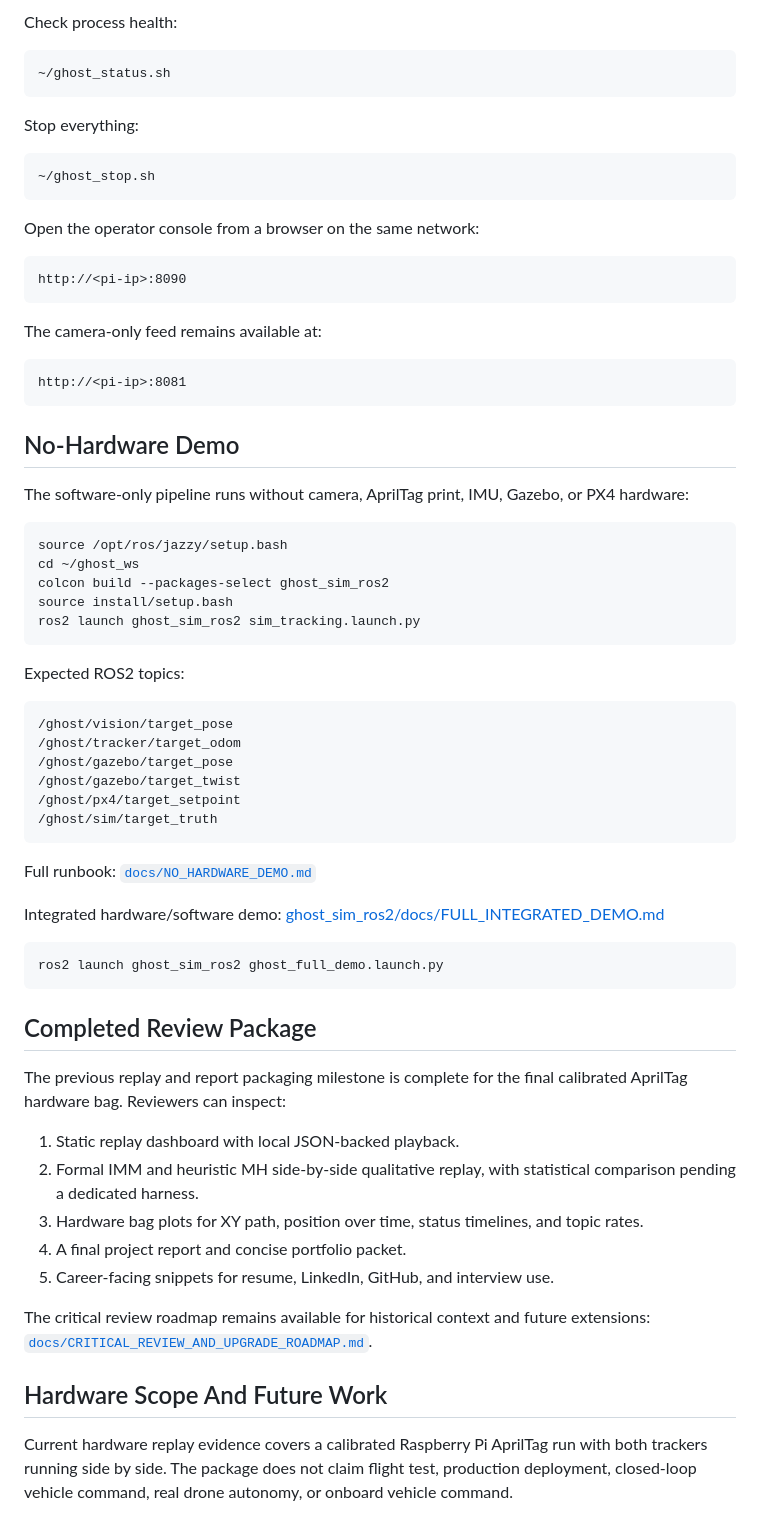
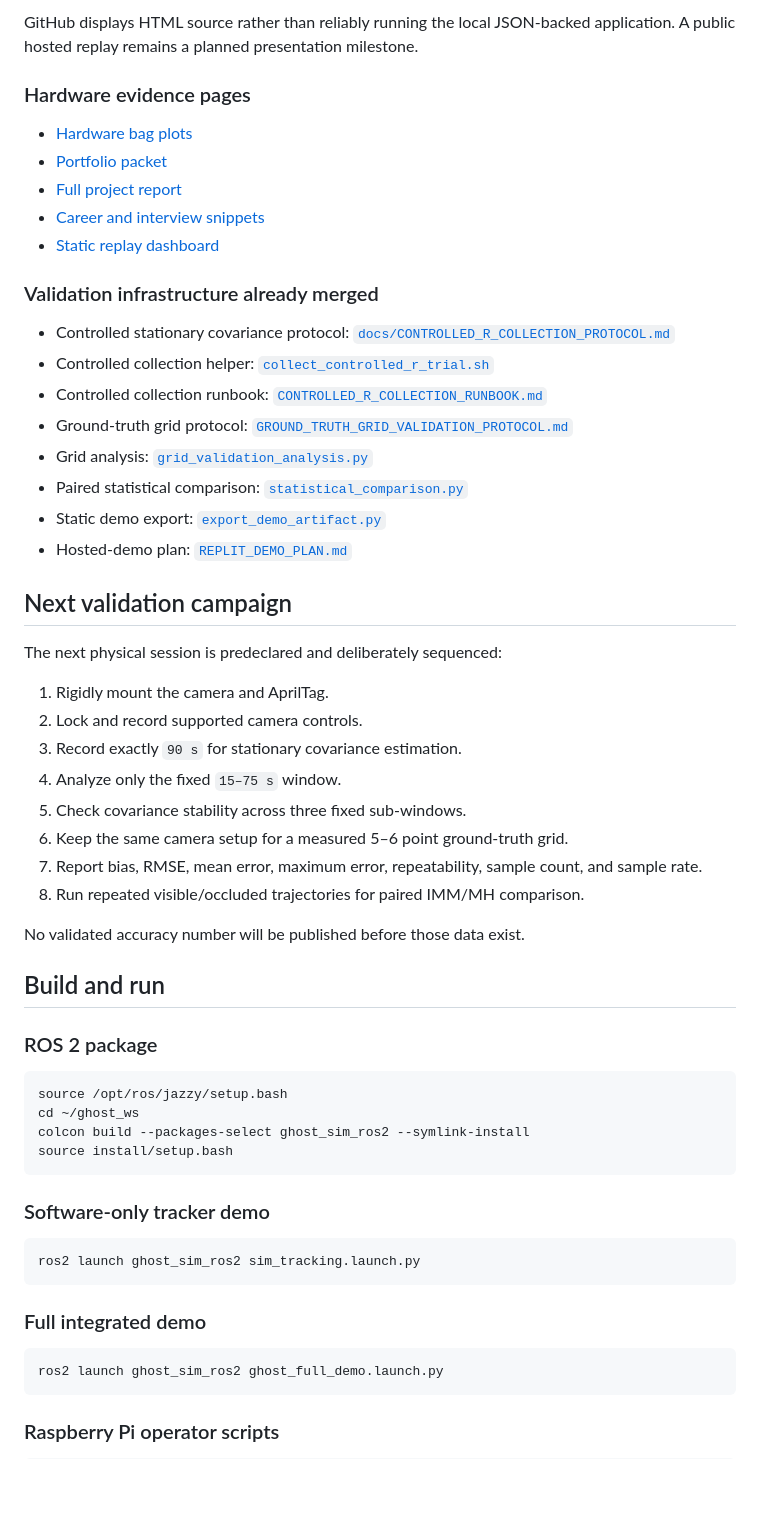
Before and after one commit to XpiredRuby/ghost-vins-eskf, a Markdown page: README.md, the part around one of its changes. Drawn GitHub-style; blank space fills up the shorter version.

````diff
--- a/README.md
+++ b/README.md
@@ -99,73 +139,63 @@ Start the live system on the Raspberry Pi:
 ```
 
-Check process health:
+GitHub displays HTML source rather than reliably running the local JSON-backed application. A public hosted replay remains a planned presentation milestone.
 
-```bash
-~/ghost_status.sh
-```
+### Hardware evidence pages
 
-Stop everything:
+- [Hardware bag plots](ghost_sim_ros2/docs/GHOST_LIVE_BAG_PLOTS.md)
+- [Portfolio packet](ghost_sim_ros2/docs/GHOST_PORTFOLIO_PACKET.md)
+- [Full project report](ghost_sim_ros2/docs/GHOST_PROJECT_REPORT.md)
+- [Career and interview snippets](ghost_sim_ros2/docs/GHOST_CAREER_SNIPPETS.md)
+- [Static replay dashboard](ghost_sim_ros2/docs/GHOST_LIVE_REPLAY_DASHBOARD.html)
 
-```bash
-~/ghost_stop.sh
-```
+### Validation infrastructure already merged
 
-Open the operator console from a browser on the same network:
+- Controlled stationary covariance protocol: [`docs/CONTROLLED_R_COLLECTION_PROTOCOL.md`](docs/CONTROLLED_R_COLLECTION_PROTOCOL.md)
+- Controlled collection helper: [`collect_controlled_r_trial.sh`](ghost_sim_ros2/tools/collect_controlled_r_trial.sh)
+- Controlled collection runbook: [`CONTROLLED_R_COLLECTION_RUNBOOK.md`](ghost_sim_ros2/docs/CONTROLLED_R_COLLECTION_RUNBOOK.md)
+- Ground-truth grid protocol: [`GROUND_TRUTH_GRID_VALIDATION_PROTOCOL.md`](ghost_sim_ros2/docs/GROUND_TRUTH_GRID_VALIDATION_PROTOCOL.md)
+- Grid analysis: [`grid_validation_analysis.py`](ghost_sim_ros2/analysis/grid_validation_analysis.py)
+- Paired statistical comparison: [`statistical_comparison.py`](ghost_sim_ros2/analysis/statistical_comparison.py)
+- Static demo export: [`export_demo_artifact.py`](ghost_sim_ros2/tools/export_demo_artifact.py)
+- Hosted-demo plan: [`REPLIT_DEMO_PLAN.md`](ghost_sim_ros2/docs/REPLIT_DEMO_PLAN.md)
 
-```text
-http://<pi-ip>:8090
-```
+## Next validation campaign
 
-The camera-only feed remains available at:
+The next physical session is predeclared and deliberately sequenced:
 
-```text
-http://<pi-ip>:8081
-```
+1. Rigidly mount the camera and AprilTag.
+2. Lock and record supported camera controls.
+3. Record exactly `90 s` for stationary covariance estimation.
+4. Analyze only the fixed `15–75 s` window.
+5. Check covariance stability across three fixed sub-windows.
+6. Keep the same camera setup for a measured 5–6 point ground-truth grid.
+7. Report bias, RMSE, mean error, maximum error, repeatability, sample count, and sample rate.
+8. Run repeated visible/occluded trajectories for paired IMM/MH comparison.
 
-## No-Hardware Demo
+No validated accuracy number will be published before those data exist.
 
-The software-only pipeline runs without camera, AprilTag print, IMU, Gazebo, or PX4 hardware:
+## Build and run
+
+### ROS 2 package
 
 ```bash
 source /opt/ros/jazzy/setup.bash
 cd ~/ghost_ws
-colcon build --packages-select ghost_sim_ros2
+colcon build --packages-select ghost_sim_ros2 --symlink-install
 source install/setup.bash
+```
+
+### Software-only tracker demo
+
+```bash
 ros2 launch ghost_sim_ros2 sim_tracking.launch.py
 ```
 
-Expected ROS2 topics:
-
-```text
-/ghost/vision/target_pose
-/ghost/tracker/target_odom
-/ghost/gazebo/target_pose
-/ghost/gazebo/target_twist
-/ghost/px4/target_setpoint
-/ghost/sim/target_truth
-```
-
-Full runbook: [`docs/NO_HARDWARE_DEMO.md`](docs/NO_HARDWARE_DEMO.md)
-
-Integrated hardware/software demo: [ghost_sim_ros2/docs/FULL_INTEGRATED_DEMO.md](ghost_sim_ros2/docs/FULL_INTEGRATED_DEMO.md)
+### Full integrated demo
 
 ```bash
 ros2 launch ghost_sim_ros2 ghost_full_demo.launch.py
 ```
 
-## Completed Review Package
+### Raspberry Pi operator scripts
 
-The previous replay and report packaging milestone is complete for the final calibrated AprilTag hardware bag. Reviewers can inspect:
-
-1. Static replay dashboard with local JSON-backed playback.
-2. Formal IMM and heuristic MH side-by-side qualitative replay, with statistical comparison pending a dedicated harness.
-3. Hardware bag plots for XY path, position over time, status timelines, and topic rates.
-4. A final project report and concise portfolio packet.
-5. Career-facing snippets for resume, LinkedIn, GitHub, and interview use.
-
-The critical review roadmap remains available for historical context and future extensions: [`docs/CRITICAL_REVIEW_AND_UPGRADE_ROADMAP.md`](docs/CRITICAL_REVIEW_AND_UPGRADE_ROADMAP.md).
-
-## Hardware Scope And Future Work
-
-Current hardware replay evidence covers a calibrated Raspberry Pi AprilTag run with both trackers running side by side. The package does not claim flight test, production deployment, closed-loop vehicle command, real drone autonomy, or onboard vehicle command.
-
````
Also changed, not shown: other parts of README.md (+158 -204 lines).
